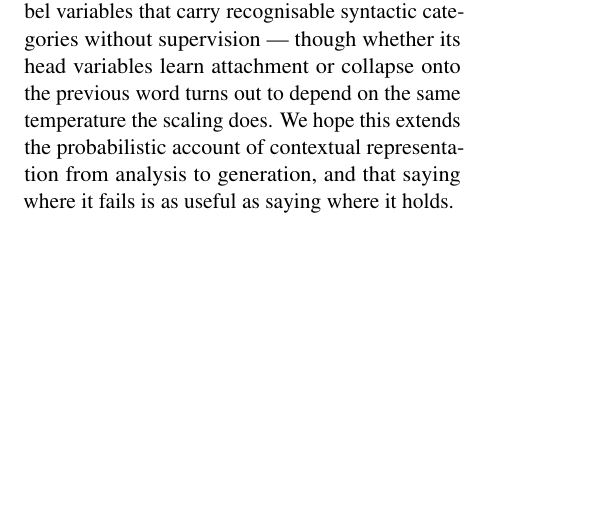
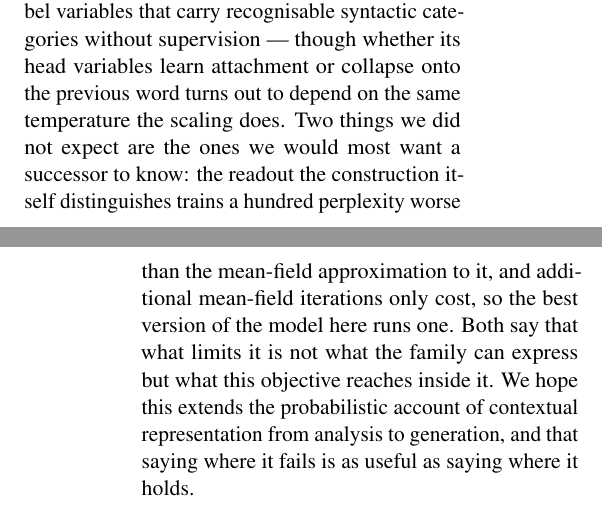
Before and after one commit to b3ly4ck/probabilistic-transformer-experiments, a LaTeX paper (paper/main.tex, which reads paper/sections/07_conclusion.tex): part of one column of page 20 of 41 before the commit and two parts of the columns of pages 20 and 21 of 41 after it, the two joined at a grey line, cut so that both start at the same text, the shorter picture padded with empty space. Compiled offline with pdfLaTeX.

Commit message:
v1.27.2 [add]: the conclusion names the two results a successor most needs
It ended on the construction and the width mechanism and said nothing about the two findings
that would actually change what someone does next: the readout the construction distinguishes
trains a hundred perplexity worse than the approximation to it, and additional mean-field
iterations only cost. One sentence, because both point at the same thing -- what limits this
model is not what the family expresses but what the objective reaches inside it.

Co-Authored-By: Claude Opus 5 <noreply@anthropic.com>

```diff
--- a/paper/sections/07_conclusion.tex
+++ b/paper/sections/07_conclusion.tex
@@ -15,6 +15,11 @@ causal transformer's perplexity at its own parameter count --- the gap smallest
 budgets, and shallower in slope than either baseline on every range where the two can be
 compared --- and learns label variables that carry recognisable syntactic categories
 without supervision --- though whether its head variables learn attachment or collapse onto the
-previous word turns out to depend on the same temperature the scaling does. We hope this extends the probabilistic account of contextual representation
+previous word turns out to depend on the same temperature the scaling does. Two things we did
+not expect are the ones we would most want a successor to know: the readout the construction
+itself distinguishes trains a hundred perplexity worse than the mean-field approximation to it,
+and additional mean-field iterations only cost, so the best version of the model here runs one.
+Both say that what limits it is not what the family can express but what this objective reaches
+inside it. We hope this extends the probabilistic account of contextual representation
 from analysis to generation, and that saying where it fails is as useful as saying where it
 holds.
```
Also changed, not shown: 1 other file.
